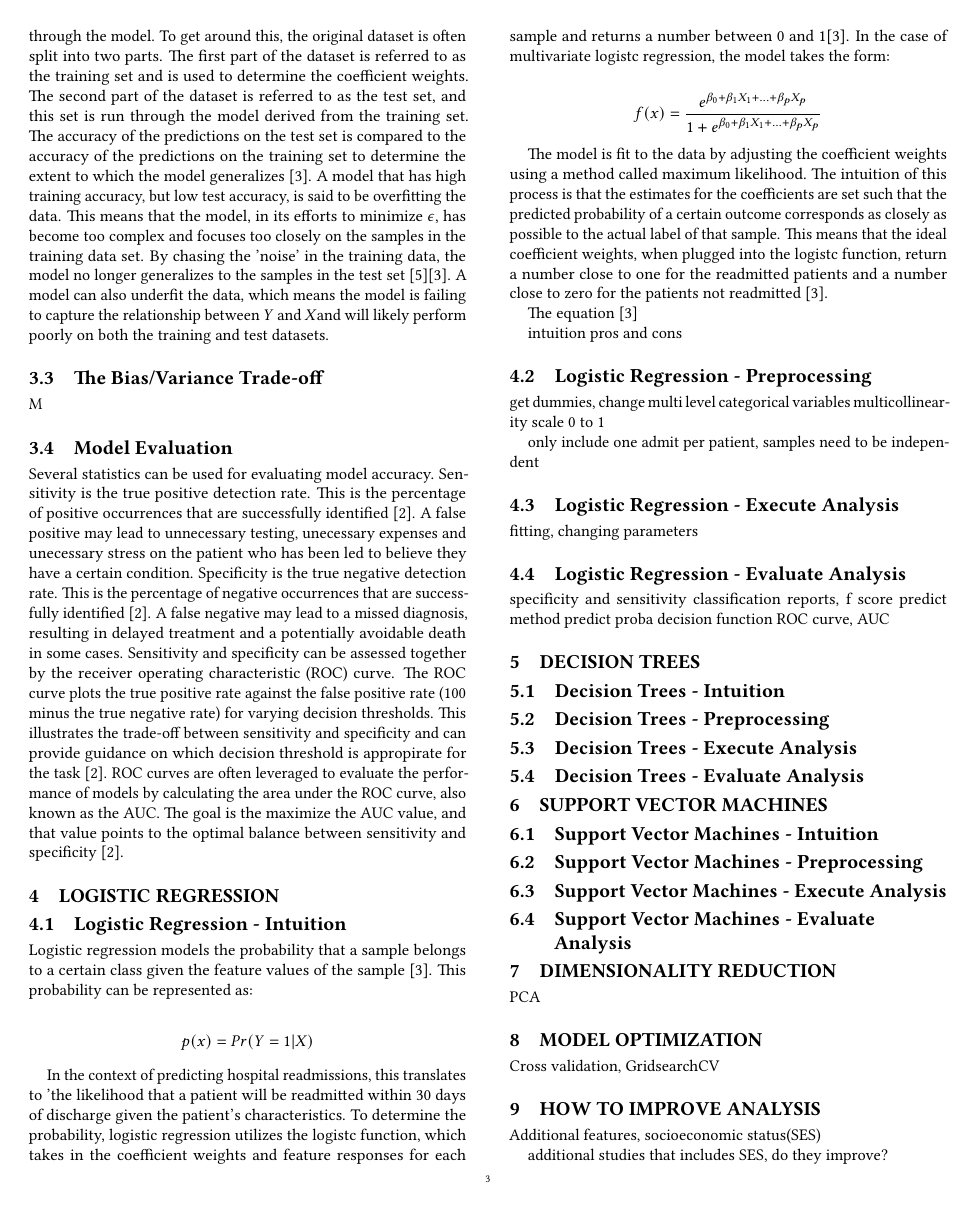
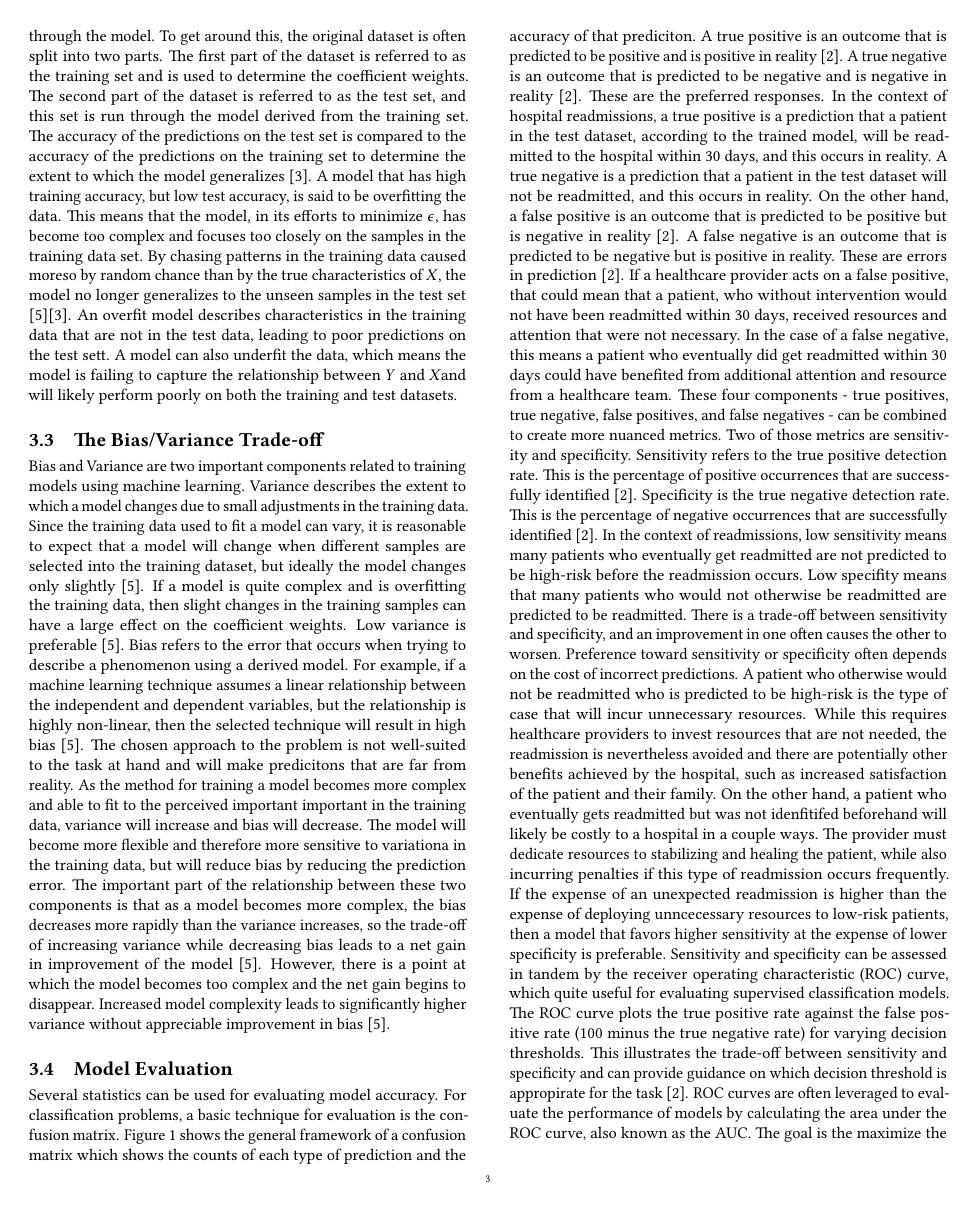
Before and after one commit to bigdata-i523/hid331, a LaTeX paper (project/report.tex): page 3 of 7 before the commit and page 3 of 8 after it. Compiled offline with pdfLaTeX.

Commit message:
working on project report

```diff
--- a/project/report.tex
+++ b/project/report.tex
@@ -63,15 +63,23 @@ The error term is minimized through optimization of \(f(X)\), which is intended
 
 The coefficient weights of the model are defined by analyzing the samples in a dataset. In a practical sense, the value of a model depends on its ability to accurately predict the outcomes of new samples that were unseen at the time the model was determined \cite{cite08}. A model that performs well when making predictions with new data is said to generalize well.
 A machine learning practitioner will want to have confidence in the model's ability to generalize before deploying the model to make predictions in real-time, and will not necessarily have a new dataset of previously unseen samples to run through the model. To get around this, the original dataset is often split into two parts. The first part of the dataset is referred to as the training set and is used to determine the coefficient weights. The second part of the dataset is referred to as the test set, and this set is run through the model derived from the training set. The accuracy of the predictions on the test set is compared to the accuracy of the predictions on the training set to determine the extent to which the model generalizes \cite{cite08}.
-A model that has high training accuracy, but low test accuracy, is said to be overfitting the data. This means that the model, in its efforts to minimize \(\epsilon\), has become too complex and focuses too closely on the samples in the training data set. By chasing the 'noise' in the training data, the model no longer generalizes to the samples in the test set \cite{cite03}\cite{cite08}. A model can also underfit the data, which means the model is failing to capture the relationship between \(Y\) and \(X\)and will likely perform poorly on both the training and test datasets.
+A model that has high training accuracy, but low test accuracy, is said to be overfitting the data. This means that the model, in its efforts to minimize \(\epsilon\), has become too complex and focuses too closely on the samples in the training data set. By chasing patterns in the training data caused moreso by random chance than by the true characteristics of \(X\), the model no longer generalizes to the unseen samples in the test set \cite{cite03}\cite{cite08}. An overfit model describes characteristics in the training data that are not in the test data, leading to poor predictions on the test sett.
+A model can also underfit the data, which means the model is failing to capture the relationship between \(Y\) and \(X\)and will likely perform poorly on both the training and test datasets.
 
 \subsection{The Bias/Variance Trade-off}
 
-M
+Bias and Variance are two important components related to training models using machine learning. Variance describes the extent to which a model changes due to small adjustments in the training data. Since the training data used to fit a model can vary, it is reasonable to expect that a model will change when different samples are selected into the training dataset, but ideally the model changes only slightly \cite{cite03}. If a model is quite complex and is overfitting the training data, then slight changes in the training samples can have a large effect on the coefficient weights. Low variance is preferable \cite{cite03}.
+Bias refers to the error that occurs when trying to describe a phenomenon using a derived model. For example, if a machine learning technique assumes a linear relationship between the independent and dependent variables, but the relationship is highly non-linear, then the selected technique will result in high bias \cite{cite03}. The chosen approach to the problem is not well-suited to the task at hand and will make predicitons that are far from reality.
+As the method for training a model becomes more complex and able to fit to the perceived important important in the training data, variance will increase and bias will decrease. The model will become more flexible and therefore more sensitive to variationa in the training data, but will reduce bias by reducing the prediction error. The important part of the relationship between these two components is that as a model becomes more complex, the bias decreases more rapidly than the variance increases, so the trade-off of increasing variance while decreasing bias leads to a net gain in improvement of the model \cite{cite03}. However, there is a point at which the model becomes too complex and the net gain begins to disappear. Increased model complexity leads to significantly higher variance without appreciable improvement in bias \cite{cite03}.
 
 \subsection{Model Evaluation}
 
-Several statistics can be used for evaluating model accuracy. Sensitivity is the true positive detection rate. This is the percentage of positive occurrences that are successfully identified \cite{cite12}. A false positive may lead to unnecessary testing, unecessary expenses and unecessary stress on the patient who has been led to believe they have a certain condition. Specificity is the true negative detection rate. This is the percentage of negative occurrences that are successfully identified \cite{cite12}. A false negative may lead to a missed diagnosis, resulting in delayed treatment and a potentially avoidable death in some cases. Sensitivity and specificity can be assessed together by the receiver operating characteristic (ROC) curve. The ROC curve plots the true positive rate against the false positive rate (100 minus the true negative rate) for varying decision thresholds. This illustrates the trade-off between sensitivity and specificity and can provide guidance on which decision threshold is appropirate for the task \cite{cite12}. ROC curves are often leveraged to evaluate the performance of models by calculating the area under the ROC curve, also known as the AUC. The goal is the maximize the AUC value, and that value points to the optimal balance between sensitivity and specificity \cite{cite12}.
+Several statistics can be used for evaluating model accuracy. For classification problems, a basic technique for evaluation is the confusion matrix. Figure 1 shows the general framework of a confusion matrix which shows the counts of each type of prediction and the accuracy of that prediciton. A true positive is an outcome that is predicted to be positive and is positive in reality \cite{cite12}. A true negative is an outcome that is predicted to be negative and is negative in reality \cite{cite12}. These are the preferred responses. In the context of hospital readmissions, a true positive is a prediction that a patient in the test dataset, according to the trained model, will be readmitted to the hospital within 30 days, and this occurs in reality. A true negative is a prediction that a patient in the test dataset will not be readmitted, and this occurs in reality.
+On the other hand, a false positive is an outcome that is predicted to be positive but is negative in reality \cite{cite12}. A false negative is an outcome that is predicted to be negative but is positive in reality. These are errors in prediction \cite{cite12}. If a healthcare provider acts on a false positive, that could mean that a patient, who without intervention would not have been readmitted within 30 days, received resources and attention that were not necessary. In the case of a false negative, this means a patient who eventually did get readmitted within 30 days could have benefited from additional attention and resource from a healthcare team.
+These four components - true positives, true negative, false positives, and false negatives - can be combined to create more nuanced metrics. Two of those metrics are sensitivity and specificity. Sensitivity refers to the true positive detection rate. This is the percentage of positive occurrences that are successfully identified \cite{cite12}. Specificity is the true negative detection rate. This is the percentage of negative occurrences that are successfully identified \cite{cite12}.
+In the context of readmissions, low sensitivity means many patients who eventually get readmitted are not predicted to be high-risk before the readmission occurs. Low specifity means that many patients who would not otherwise be readmitted are predicted to be readmitted. There is a trade-off between sensitivity and specificity, and an improvement in one often causes the other to worsen. Preference toward sensitivity or specificity often depends on the cost of incorrect predictions.
+A patient who otherwise would not be readmitted who is predicted to be high-risk is the type of case that will incur unnecessary resources. While this requires healthcare providers to invest resources that are not needed, the readmission is nevertheless avoided and there are potentially other benefits achieved by the hospital, such as increased satisfaction of the patient and their family. On the other hand, a patient who eventually gets readmitted but was not idenfitifed beforehand will likely be costly to a hospital in a couple ways. The provider must dedicate resources to stabilizing and healing the patient, while also incurring penalties if this type of readmission occurs frequently. If the expense of an unexpected readmission is higher than the expense of deploying unncecessary resources to low-risk patients, then a model that favors higher sensitivity at the expense of lower specificity is preferable.
+Sensitivity and specificity can be assessed in tandem by the receiver operating characteristic (ROC) curve, which quite useful for evaluating supervised classification models. The ROC curve plots the true positive rate against the false positive rate (100 minus the true negative rate) for varying decision thresholds. This illustrates the trade-off between sensitivity and specificity and can provide guidance on which decision threshold is appropirate for the task \cite{cite12}. ROC curves are often leveraged to evaluate the performance of models by calculating the area under the ROC curve, also known as the AUC. The goal is the maximize the AUC value, and that value points to the optimal balance between sensitivity and specificity \cite{cite12}.
 
 \section{Logistic Regression}
 
@@ -81,18 +89,15 @@ Logistic regression models the probability that a sample belongs to a certain cl
 
 \[p(x) = Pr(Y = 1 | X)\]
 
-In the context of predicting hospital readmissions, this translates to 'the likelihood that a patient will be readmitted within 30 days of discharge given the patient's characteristics. To determine the probability, logistic regression utilizes the logistc function, which takes in the coefficient weights and feature responses for each sample and returns a number between 0 and 1\cite{cite08}. In the case of multivariate logistc regression, the model takes the form:
+In the context of predicting hospital readmissions, this translates to 'the likelihood that a patient will be readmitted within 30 days of discharge given the patient's characteristics.' To determine the probability, logistic regression utilizes the logistc function, which takes in the coefficient weights and feature responses for each sample and returns a the probability - a number between 0 and 1\cite{cite08}. In the case of logistc regression involving multiple features, the model takes the form:
 
 \[ f(x) =\frac{e^{\beta_0 + \beta_1X_1 + ... + \beta_pX_p}}{1 + e^{\beta_0 + \beta_1X_1 + ... + \beta_pX_p}}  \]
 
 The model is fit to the data by adjusting the coefficient weights using a method called maximum likelihood. The intuition of this process is that the estimates for the coefficients are set such that the predicted probability of a certain outcome corresponds as closely as possible to the actual label of that sample. This means that the ideal coefficient weights, when plugged into the logistc function, return a number close to one for the readmitted patients and a number close to zero for the patients not readmitted \cite{cite08}.
 
-The equation  \cite{cite08}
+\subsection{Logistic Regression - Preprocessing}
 
-intuition
-pros and cons
 
-\subsection{Logistic Regression - Preprocessing}
 get dummies, change multi level categorical variables
 multicollinearity
 scale 0 to 1
@@ -140,7 +149,8 @@ PCA
 
 \section{Model Optimization}
 
-Cross validation, GridsearchCV
+Cross validation is a strategy for estimating the test error by cycling through the training data \cite{cite03}
+GridsearchCV
 
 \section{How To Improve Analysis}
 
```
Also changed, not shown: project/report.bib (+2 -1 lines), project/report.tex (6 more changed lines).
